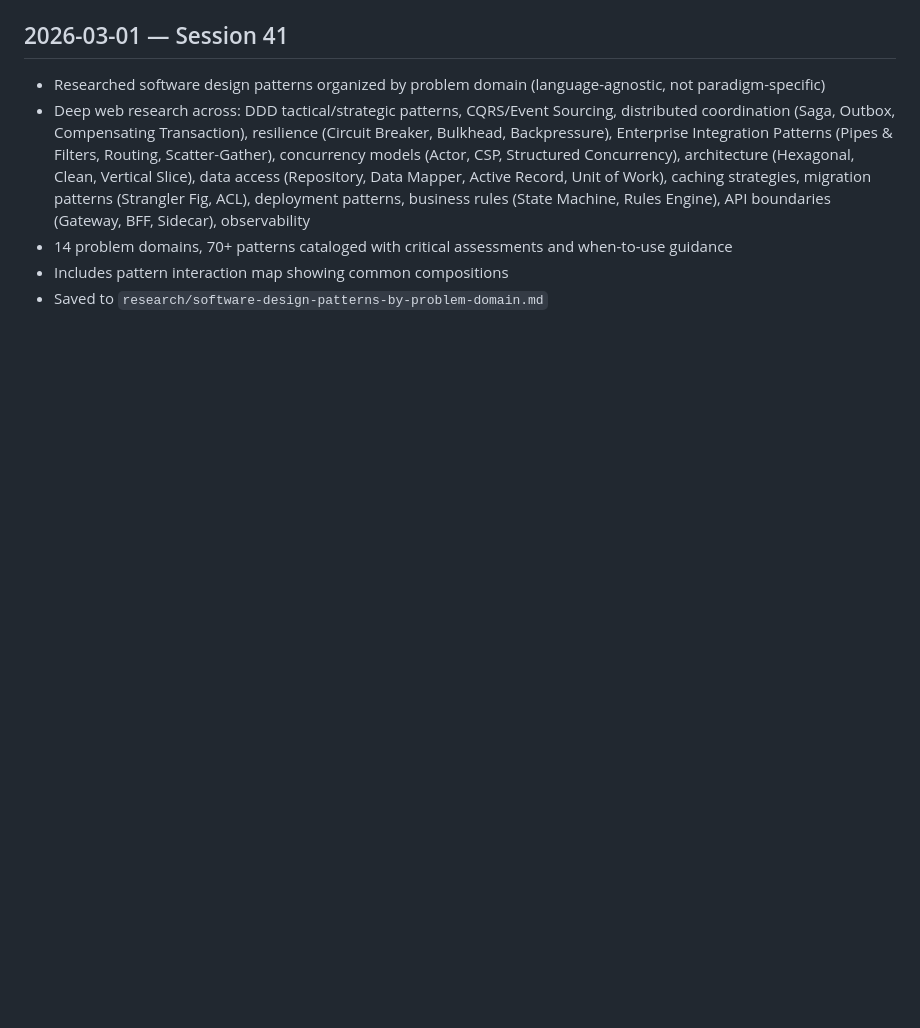
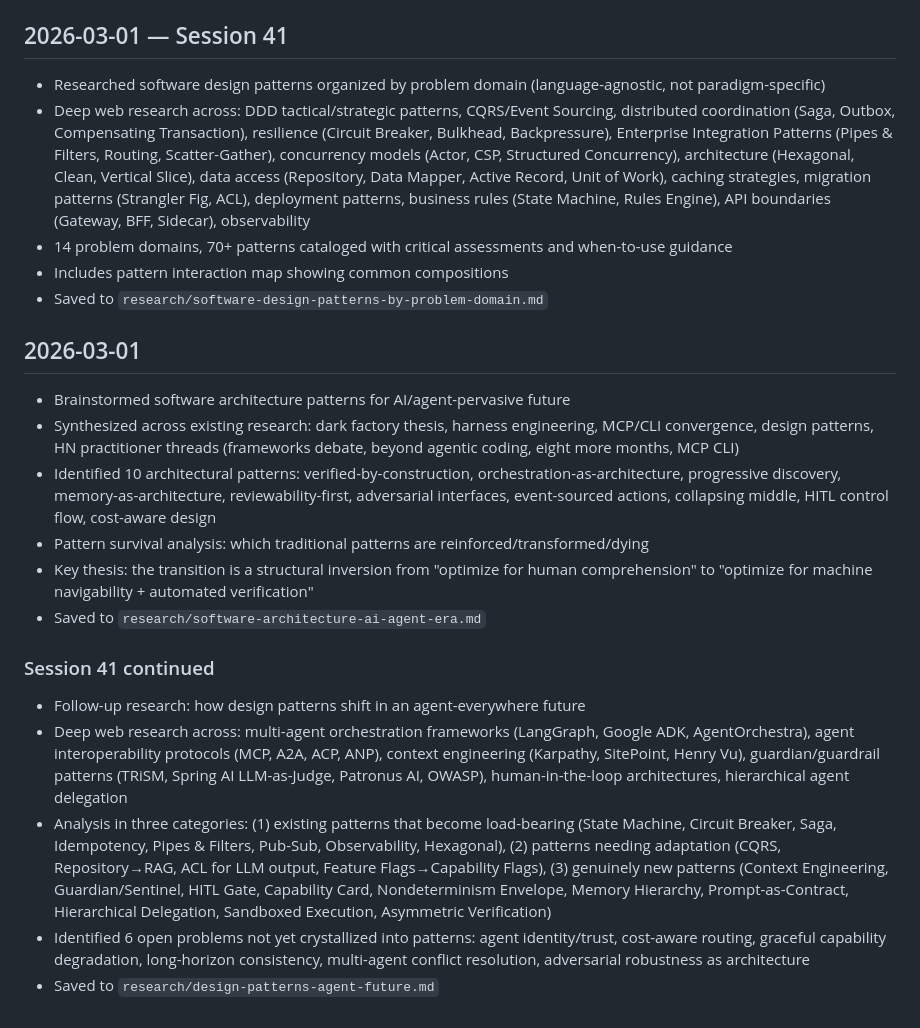
Before and after one commit to tesla3/notes, a Markdown page: worklog.md, the part around the change. GitHub-like rendering; blank space fills up the shorter version.

Commit message:
docs(research): design patterns in an agent-everywhere future

```diff
--- a/worklog.md
+++ b/worklog.md
@@ -689,3 +689,20 @@
 - 14 problem domains, 70+ patterns cataloged with critical assessments and when-to-use guidance
 - Includes pattern interaction map showing common compositions
 - Saved to `research/software-design-patterns-by-problem-domain.md`
+
+## 2026-03-01
+
+- Brainstormed software architecture patterns for AI/agent-pervasive future
+- Synthesized across existing research: dark factory thesis, harness engineering, MCP/CLI convergence, design patterns, HN practitioner threads (frameworks debate, beyond agentic coding, eight more months, MCP CLI)
+- Identified 10 architectural patterns: verified-by-construction, orchestration-as-architecture, progressive discovery, memory-as-architecture, reviewability-first, adversarial interfaces, event-sourced actions, collapsing middle, HITL control flow, cost-aware design
+- Pattern survival analysis: which traditional patterns are reinforced/transformed/dying
+- Key thesis: the transition is a structural inversion from "optimize for human comprehension" to "optimize for machine navigability + automated verification"
+- Saved to `research/software-architecture-ai-agent-era.md`
+
+### Session 41 continued
+
+- Follow-up research: how design patterns shift in an agent-everywhere future
+- Deep web research across: multi-agent orchestration frameworks (LangGraph, Google ADK, AgentOrchestra), agent interoperability protocols (MCP, A2A, ACP, ANP), context engineering (Karpathy, SitePoint, Henry Vu), guardian/guardrail patterns (TRiSM, Spring AI LLM-as-Judge, Patronus AI, OWASP), human-in-the-loop architectures, hierarchical agent delegation
+- Analysis in three categories: (1) existing patterns that become load-bearing (State Machine, Circuit Breaker, Saga, Idempotency, Pipes & Filters, Pub-Sub, Observability, Hexagonal), (2) patterns needing adaptation (CQRS, Repository→RAG, ACL for LLM output, Feature Flags→Capability Flags), (3) genuinely new patterns (Context Engineering, Guardian/Sentinel, HITL Gate, Capability Card, Nondeterminism Envelope, Memory Hierarchy, Prompt-as-Contract, Hierarchical Delegation, Sandboxed Execution, Asymmetric Verification)
+- Identified 6 open problems not yet crystallized into patterns: agent identity/trust, cost-aware routing, graceful capability degradation, long-horizon consistency, multi-agent conflict resolution, adversarial robustness as architecture
+- Saved to `research/design-patterns-agent-future.md`
```
Also changed, not shown: research/design-patterns-agent-future.md (added, +371 -0 lines), 1 other file.
